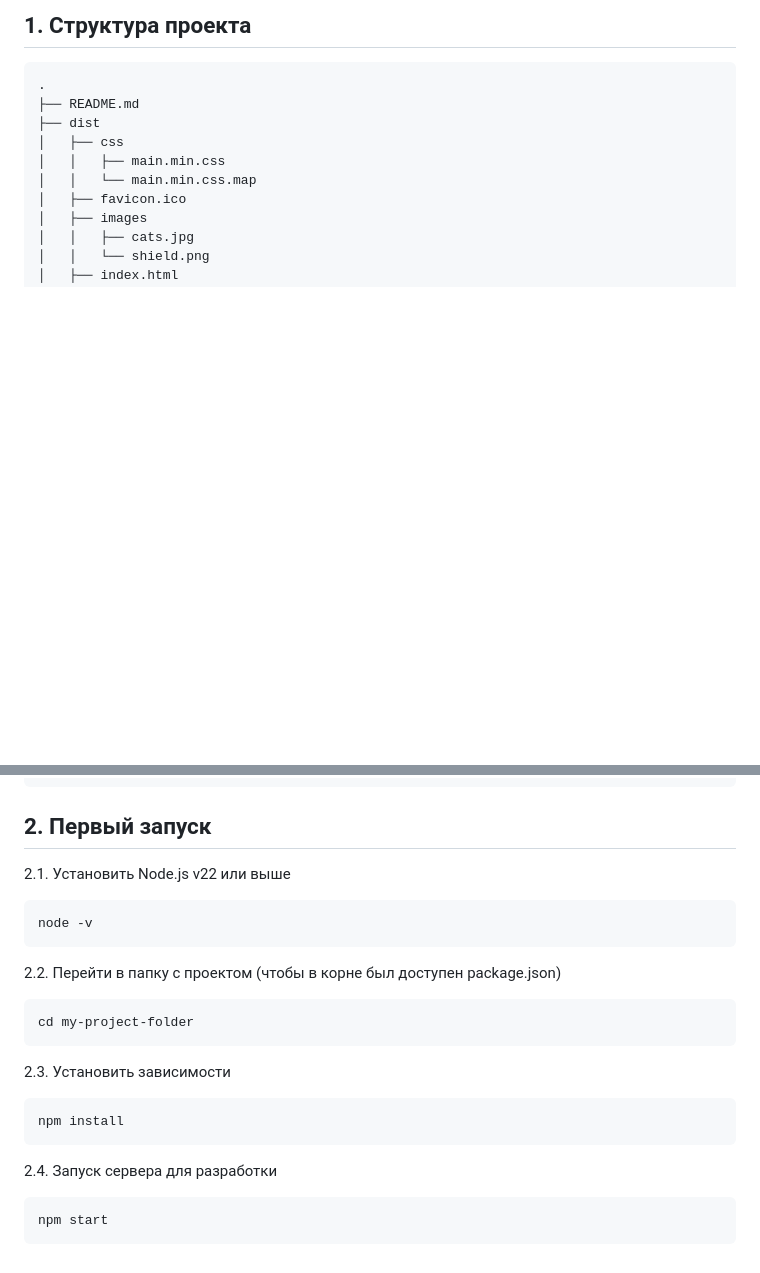
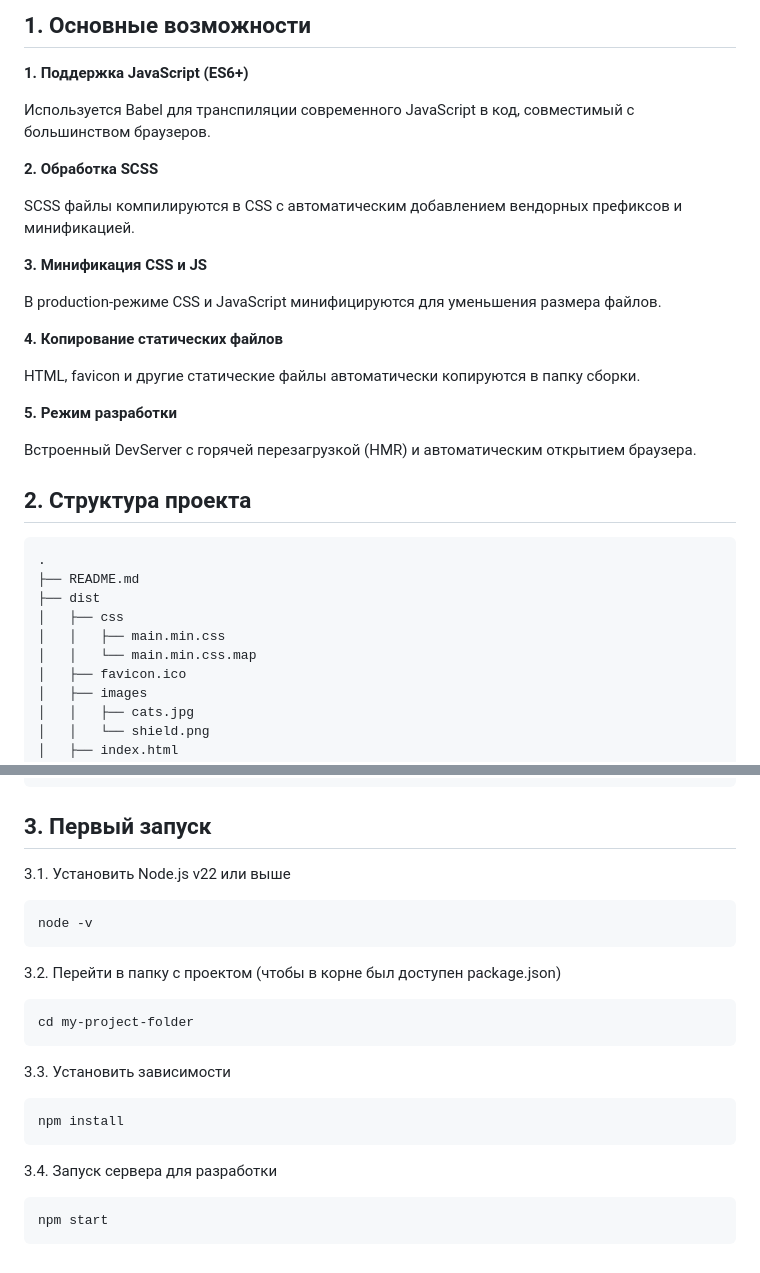
Before and after one commit to sublimit14/webpack-layout, a Markdown page: README.md, 2 parts joined by grey strips. Rendered like a GitHub page; blank space fills up the shorter version.

Commit message:
main: Доработка инструкции - Описание

````diff
--- a/README.md
+++ b/README.md
@@ -1,4 +1,26 @@
-## 1. Структура проекта
+## 1. Основные возможности
+
+**1. Поддержка JavaScript (ES6+)**
+
+Используется Babel для транспиляции современного JavaScript в код, совместимый с большинством браузеров.
+
+**2. Обработка SCSS**
+
+SCSS файлы компилируются в CSS с автоматическим добавлением вендорных префиксов и минификацией.
+
+**3. Минификация CSS и JS**
+
+В production-режиме CSS и JavaScript минифицируются для уменьшения размера файлов.
+
+**4. Копирование статических файлов**
+
+HTML, favicon и другие статические файлы автоматически копируются в папку сборки.
+
+**5. Режим разработки**
+
+Встроенный DevServer с горячей перезагрузкой (HMR) и автоматическим открытием браузера.
+
+## 2. Структура проекта
 
 ```
 .
@@ -54,21 +76,21 @@
 └── webpack.config.js
 ```
 
-## 2. Первый запуск
+## 3. Первый запуск
 
-2.1. Установить Node.js v22 или выше
+3.1. Установить Node.js v22 или выше
 ```
 node -v
 ```
-2.2. Перейти в папку с проектом (чтобы в корне был доступен package.json)
+3.2. Перейти в папку с проектом (чтобы в корне был доступен package.json)
 ```bash
 cd my-project-folder
 ```
-2.3. Установить зависимости
+3.3. Установить зависимости
 ```bash
 npm install
 ```
-2.4. Запуск сервера для разработки
+3.4. Запуск сервера для разработки
 ```bash
 npm start
 ```
````
